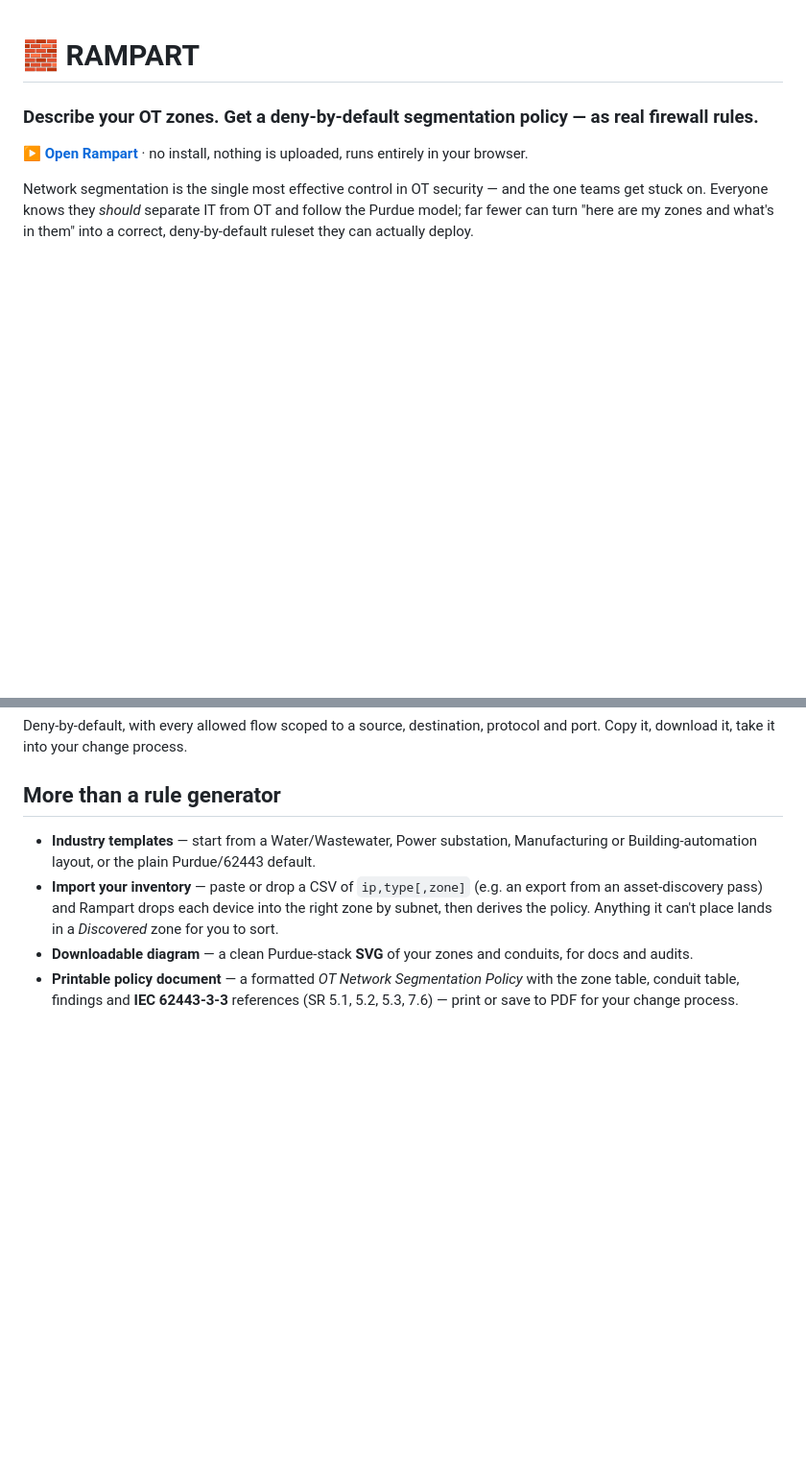
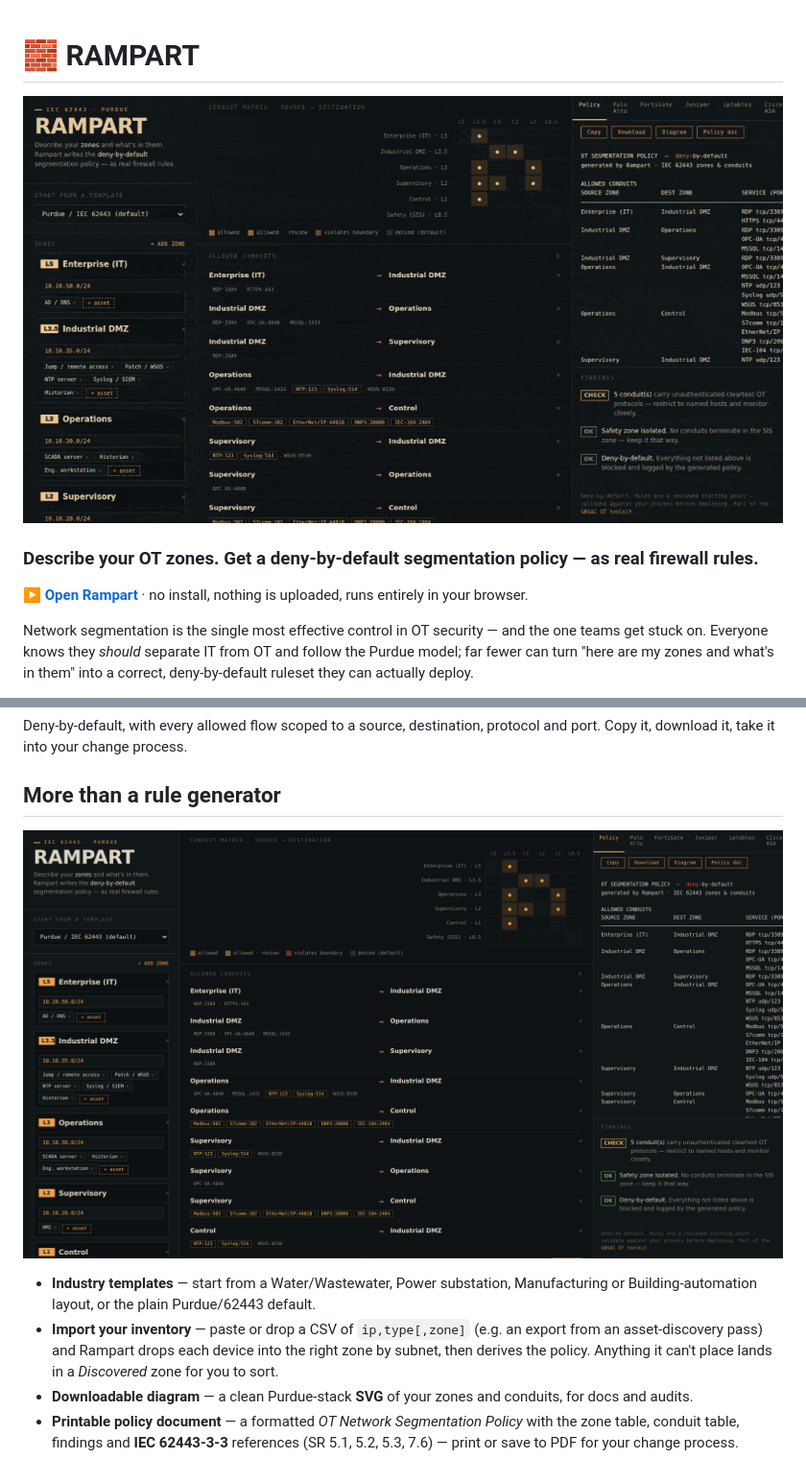
Before and after one commit to kerriesingle633/rampart, a Markdown page: README.md, 2 parts joined by grey strips. Shown: that part at 96% size. Rendered like a GitHub page; pictures changed too: docs/rampart_demo.gif (added), docs/rampart_hero_2.png (added); blank space fills up the shorter version.

Commit message:
Add demo GIF and hero image to README

```diff
--- a/README.md
+++ b/README.md
@@ -1,4 +1,6 @@
 # 🧱 RAMPART
+
+![Rampart Demo](docs/rampart_demo.gif)
 
 ### Describe your OT zones. Get a deny-by-default segmentation policy — as real firewall rules.
 
@@ -28,6 +30,8 @@ Deny-by-default, with every allowed flow scoped to a source, destination, protoc
 and port. Copy it, download it, take it into your change process.
 
 ## More than a rule generator
+
+![Rampart Dashboard](docs/rampart_hero_2.png)
 
 - **Industry templates** — start from a Water/Wastewater, Power substation,
   Manufacturing or Building-automation layout, or the plain Purdue/62443 default.
```
